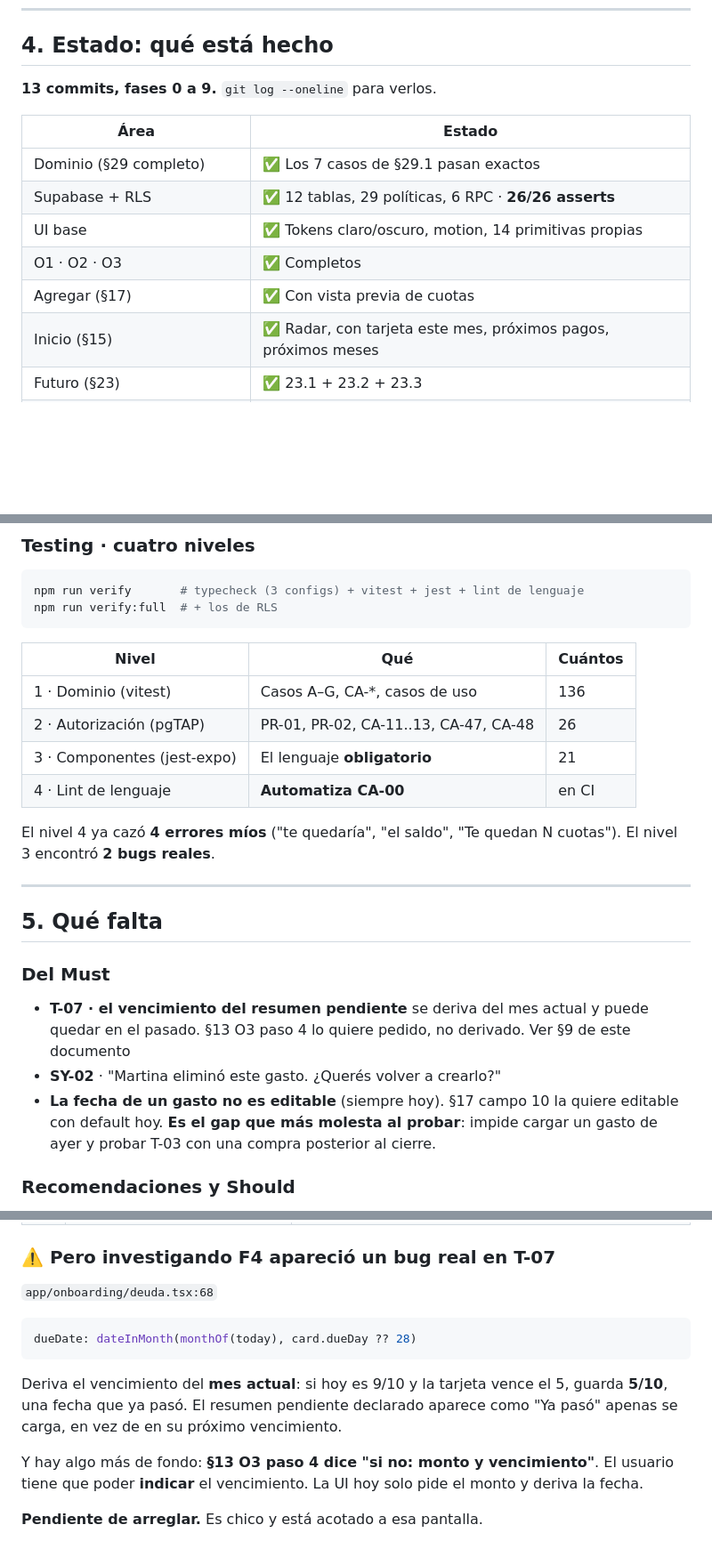
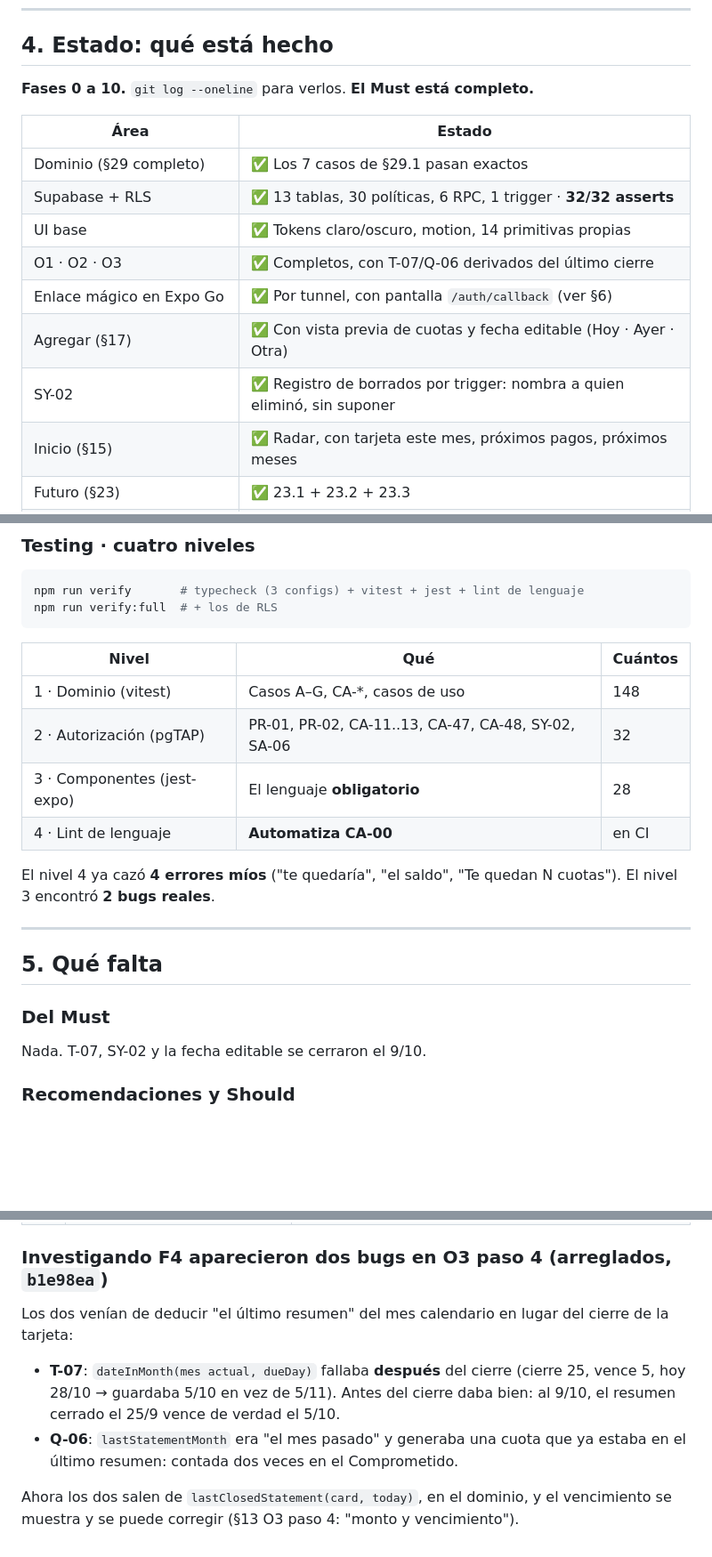
Before and after one commit to rciminello22/Miscent, a Markdown page: HANDOFF.md, 3 parts joined by grey strips. Shown at 89% size. Rendered like a GitHub page; blank space fills up the shorter version.

Commit message:
docs: handoff al dia, el Must esta completo
Conteos de tests (148 + 28 + 32), la migracion 0005, los bugs de T-07 y
Q-06 ya arreglados, y engram: desde el 9/10 todo va a
radar-sueldo-comprometido con project explicito.

````diff
--- a/HANDOFF.md
+++ b/HANDOFF.md
@@ -136,15 +137,17 @@ radar/
 
 ## 4. Estado: qué está hecho
 
-**13 commits, fases 0 a 9.** `git log --oneline` para verlos.
+**Fases 0 a 10.** `git log --oneline` para verlos. **El Must está completo.**
 
 | Área | Estado |
 |---|---|
 | Dominio (§29 completo) | ✅ Los 7 casos de §29.1 pasan exactos |
-| Supabase + RLS | ✅ 12 tablas, 29 políticas, 6 RPC · **26/26 asserts** |
+| Supabase + RLS | ✅ 13 tablas, 30 políticas, 6 RPC, 1 trigger · **32/32 asserts** |
 | UI base | ✅ Tokens claro/oscuro, motion, 14 primitivas propias |
-| O1 · O2 · O3 | ✅ Completos |
-| Agregar (§17) | ✅ Con vista previa de cuotas |
+| O1 · O2 · O3 | ✅ Completos, con T-07/Q-06 derivados del último cierre |
+| Enlace mágico en Expo Go | ✅ Por tunnel, con pantalla `/auth/callback` (ver §6) |
+| Agregar (§17) | ✅ Con vista previa de cuotas y fecha editable (Hoy · Ayer · Otra) |
+| SY-02 | ✅ Registro de borrados por trigger: nombra a quien eliminó, sin suponer |
 | Inicio (§15) | ✅ Radar, con tarjeta este mes, próximos pagos, próximos meses |
 | Futuro (§23) | ✅ 23.1 + 23.2 + 23.3 |
 | Movimientos (§16) | ✅ Con gastos compartidos y filtros |
@@ -164,9 +167,9 @@ npm run verify:full  # + los de RLS
 
 | Nivel | Qué | Cuántos |
 |---|---|---|
-| 1 · Dominio (vitest) | Casos A–G, CA-*, casos de uso | 136 |
-| 2 · Autorización (pgTAP) | PR-01, PR-02, CA-11..13, CA-47, CA-48 | 26 |
-| 3 · Componentes (jest-expo) | El lenguaje **obligatorio** | 21 |
+| 1 · Dominio (vitest) | Casos A–G, CA-*, casos de uso | 148 |
+| 2 · Autorización (pgTAP) | PR-01, PR-02, CA-11..13, CA-47, CA-48, SY-02, SA-06 | 32 |
+| 3 · Componentes (jest-expo) | El lenguaje **obligatorio** | 28 |
 | 4 · Lint de lenguaje | **Automatiza CA-00** | en CI |
 
 El nivel 4 ya cazó **4 errores míos** ("te quedaría", "el saldo", "Te quedan N
@@ -177,13 +180,7 @@ cuotas"). El nivel 3 encontró **2 bugs reales**.
 ## 5. Qué falta
 
 ### Del Must
-- **T-07 · el vencimiento del resumen pendiente** se deriva del mes actual y
-  puede quedar en el pasado. §13 O3 paso 4 lo quiere pedido, no derivado.
-  Ver §9 de este documento
-- **SY-02** · "Martina eliminó este gasto. ¿Querés volver a crearlo?"
-- **La fecha de un gasto no es editable** (siempre hoy). §17 campo 10 la quiere
-  editable con default hoy. **Es el gap que más molesta al probar**: impide
-  cargar un gasto de ayer y probar T-03 con una compra posterior al cierre.
+Nada. T-07, SY-02 y la fecha editable se cerraron el 9/10.
 
 ### Recomendaciones y Should
 - SA-04 · preguntarle a quien queda si adopta el fijo detenido
@@ -307,20 +304,16 @@ las coincidencias son convergencia independiente. Verificado el 9/10:
 | **F3** | C-03 no dice quién absorbe el peso impar en un 50/50 | **El slot 1, no el pagador**: si fuera el pagador, editar "quién pagó" cambiaría las partes y el saldo |
 | **F4** | T-08 "fecha hoy" mandaría los consumos al resumen equivocado | **El razonamiento de la auditoría no se sostiene.** "Consumos *desde* el último cierre" son posteriores al cierre, así que van al próximo resumen, que es lo que da fechar hoy. Verificado con T-03 en los dos escenarios |
 
-### ⚠️ Pero investigando F4 apareció un bug real en T-07
+### Investigando F4 aparecieron dos bugs en O3 paso 4 (arreglados, `b1e98ea`)
 
-`app/onboarding/deuda.tsx:68`
+Los dos venían de deducir "el último resumen" del mes calendario en lugar del
+cierre de la tarjeta:
 
-```ts
-dueDate: dateInMonth(monthOf(today), card.dueDay ?? 28)
-```
+- **T-07**: `dateInMonth(mes actual, dueDay)` fallaba **después** del cierre
+  (cierre 25, vence 5, hoy 28/10 → guardaba 5/10 en vez de 5/11). Antes del
+  cierre daba bien: al 9/10, el resumen cerrado el 25/9 vence de verdad el 5/10.
+- **Q-06**: `lastStatementMonth` era "el mes pasado" y generaba una cuota que
+  ya estaba en el último resumen: contada dos veces en el Comprometido.
 
-Deriva el vencimiento del **mes actual**: si hoy es 9/10 y la tarjeta vence el
-5, guarda **5/10**, una fecha que ya pasó. El resumen pendiente declarado
-aparece como "Ya pasó" apenas se carga, en vez de en su próximo vencimiento.
-
-Y hay algo más de fondo: **§13 O3 paso 4 dice "si no: monto y vencimiento"**.
-El usuario tiene que poder **indicar** el vencimiento. La UI hoy solo pide el
-monto y deriva la fecha.
-
-**Pendiente de arreglar.** Es chico y está acotado a esa pantalla.
+Ahora los dos salen de `lastClosedStatement(card, today)`, en el dominio, y el
+vencimiento se muestra y se puede corregir (§13 O3 paso 4: "monto y vencimiento").
````
Also changed, not shown: other parts of HANDOFF.md (+5 -4 lines).
